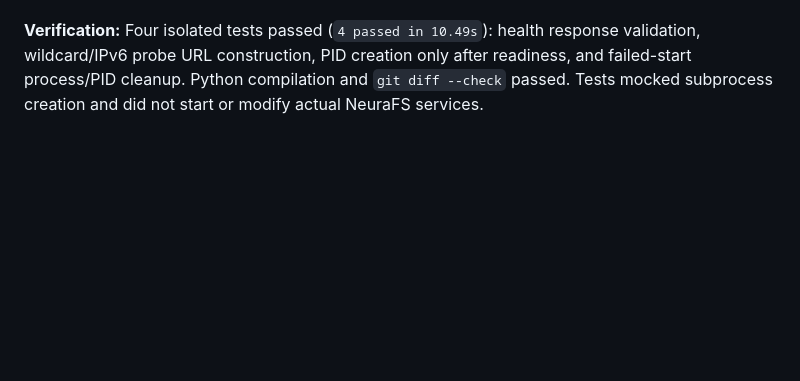
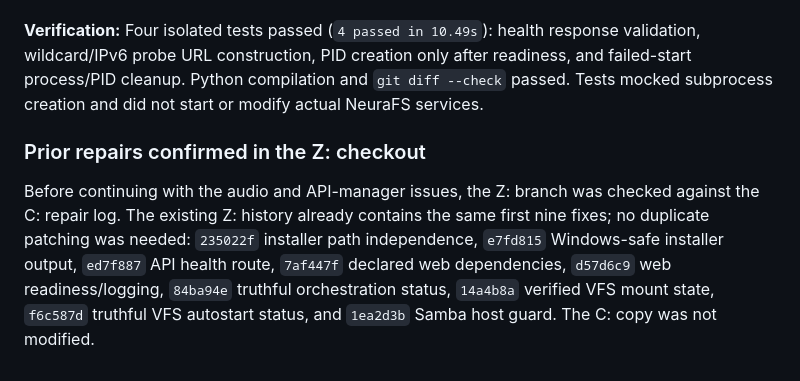
Before and after one commit to extreme4music-nexus/NeuraFS_v2.0, a Markdown page: DEBUG_REPORT.md, the part around the change. Rendered like a GitHub page; blank space fills up the shorter version.

Commit message:
Record prior fixes verified in Z checkout

```diff
--- a/DEBUG_REPORT.md
+++ b/DEBUG_REPORT.md
@@ -29,3 +29,7 @@ Ran the repository tests excluding only `test_vfs_file_illusion_and_watchdog_imm
 **Changed:** Background API startup now writes combined output to `~/.neurafs/logs/api.log`, waits for the API's `/health` response, checks for early child exit, and records the PID only after readiness. Failed startup terminates the spawned process, clears PID state, and includes the log path and error in the exception. Existing PID state is treated as running only when the requested API endpoint responds.
 
 **Verification:** Four isolated tests passed (`4 passed in 10.49s`): health response validation, wildcard/IPv6 probe URL construction, PID creation only after readiness, and failed-start process/PID cleanup. Python compilation and `git diff --check` passed. Tests mocked subprocess creation and did not start or modify actual NeuraFS services.
+
+### Prior repairs confirmed in the Z: checkout
+
+Before continuing with the audio and API-manager issues, the Z: branch was checked against the C: repair log. The existing Z: history already contains the same first nine fixes; no duplicate patching was needed: `235022f` installer path independence, `e7fd815` Windows-safe installer output, `ed7f887` API health route, `7af447f` declared web dependencies, `d57d6c9` web readiness/logging, `84ba94e` truthful orchestration status, `14a4b8a` verified VFS mount state, `f6c587d` truthful VFS autostart status, and `1ea2d3b` Samba host guard. The C: copy was not modified.
```
